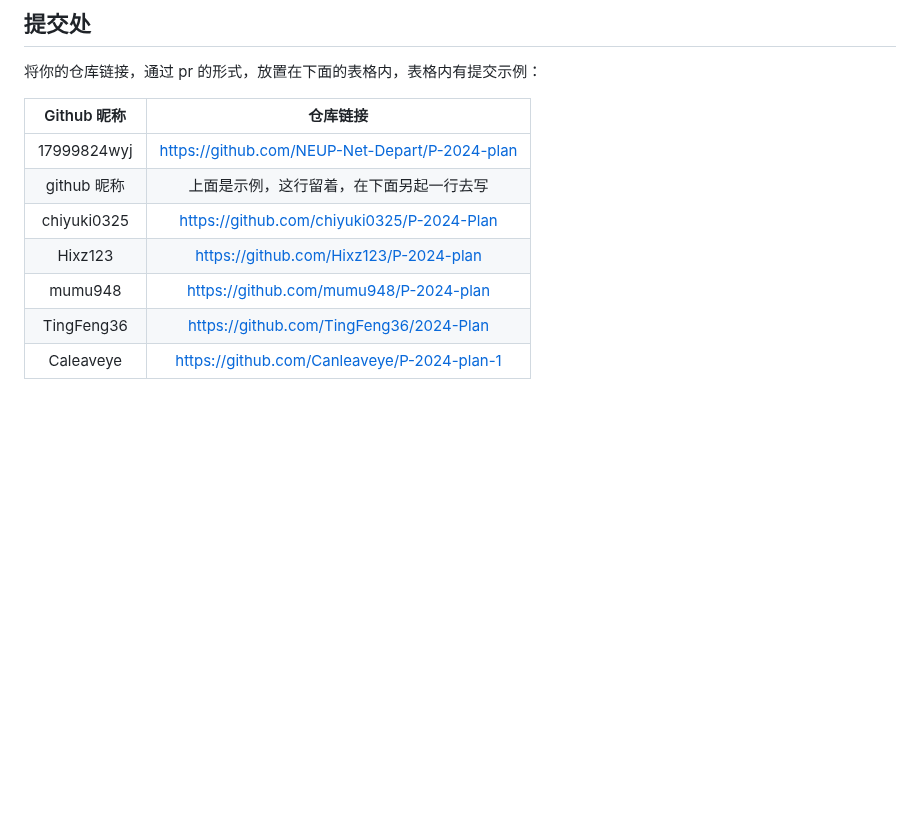
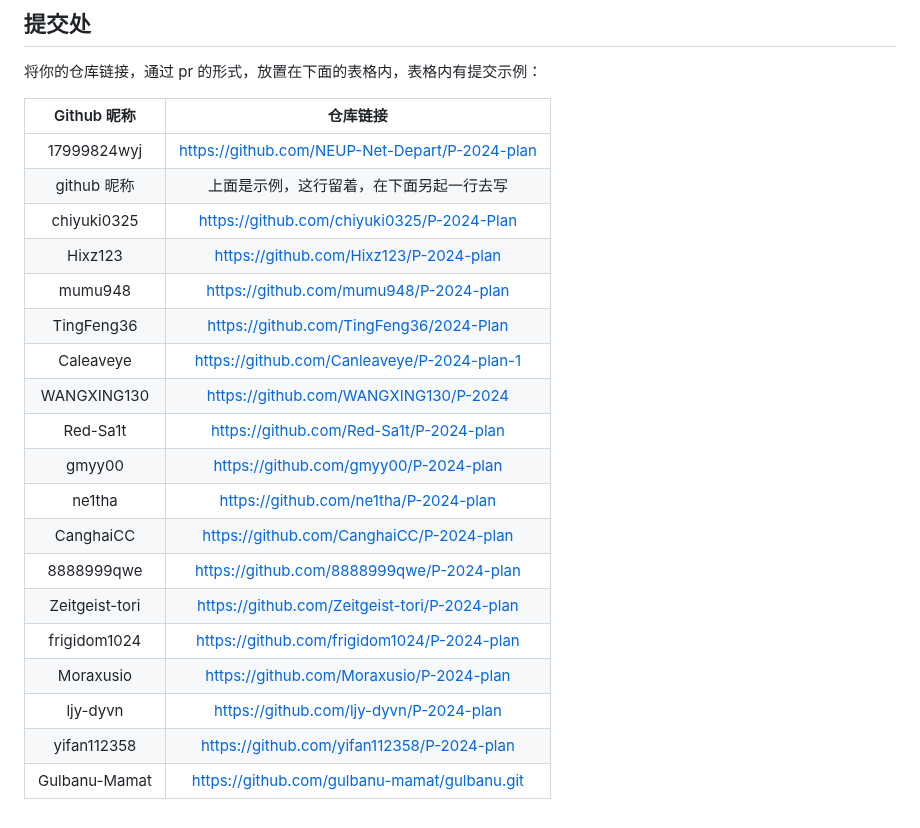
Before and after one commit to NEUP-Net-Depart/P-2024-plan, a Markdown page: Oct-vacation/README.md, the part around the change. Drawn GitHub-style; blank space fills up the shorter version.

Commit message:
Merge: update to lastest version

```diff
--- a/Oct-vacation/README.md
+++ b/Oct-vacation/README.md
@@ -137,12 +137,24 @@ PS：尽量记录过程中遇到的问题！！！并且，请使用我提供的
 
 将你的仓库链接，通过 pr 的形式，放置在下面的表格内，表格内有提交示例：
 
-| Github 昵称 |                    仓库链接                    |
-| :---------: | :--------------------------------------------: |
-| 17999824wyj | https://github.com/NEUP-Net-Depart/P-2024-plan |
-| github 昵称 |    上面是示例，这行留着，在下面另起一行去写    |
-| chiyuki0325 |   https://github.com/chiyuki0325/P-2024-Plan   |
-|   Hixz123   |     https://github.com/Hixz123/P-2024-plan     |
-|   mumu948   |     https://github.com/mumu948/P-2024-plan     |
-| TingFeng36  |    https://github.com/TingFeng36/2024-Plan     |
-|  Caleaveye  |  https://github.com/Canleaveye/P-2024-plan-1   |
+|  Github 昵称   |                    仓库链接                    |
+| :------------: | :--------------------------------------------: |
+|  17999824wyj   | https://github.com/NEUP-Net-Depart/P-2024-plan |
+|  github 昵称   |    上面是示例，这行留着，在下面另起一行去写    |
+|  chiyuki0325   |   https://github.com/chiyuki0325/P-2024-Plan   |
+|    Hixz123     |     https://github.com/Hixz123/P-2024-plan     |
+|    mumu948     |     https://github.com/mumu948/P-2024-plan     |
+|   TingFeng36   |    https://github.com/TingFeng36/2024-Plan     |
+|   Caleaveye    |  https://github.com/Canleaveye/P-2024-plan-1   |
+|  WANGXING130   |     https://github.com/WANGXING130/P-2024      |
+|    Red-Sa1t    |    https://github.com/Red-Sa1t/P-2024-plan     |
+|     gmyy00     |     https://github.com/gmyy00/P-2024-plan      |
+|     ne1tha     |     https://github.com/ne1tha/P-2024-plan      |
+|   CanghaiCC    |    https://github.com/CanghaiCC/P-2024-plan    |
+|   8888999qwe   |   https://github.com/8888999qwe/P-2024-plan    |
+| Zeitgeist-tori | https://github.com/Zeitgeist-tori/P-2024-plan  |
+|  frigidom1024  |  https://github.com/frigidom1024/P-2024-plan   |
+|   Moraxusio    |    https://github.com/Moraxusio/P-2024-plan    |
+|    ljy-dyvn    |    https://github.com/ljy-dyvn/P-2024-plan     |
+|  yifan112358   |   https://github.com/yifan112358/P-2024-plan   |
+| Gulbanu-Mamat  |  https://github.com/gulbanu-mamat/gulbanu.git  |
```
